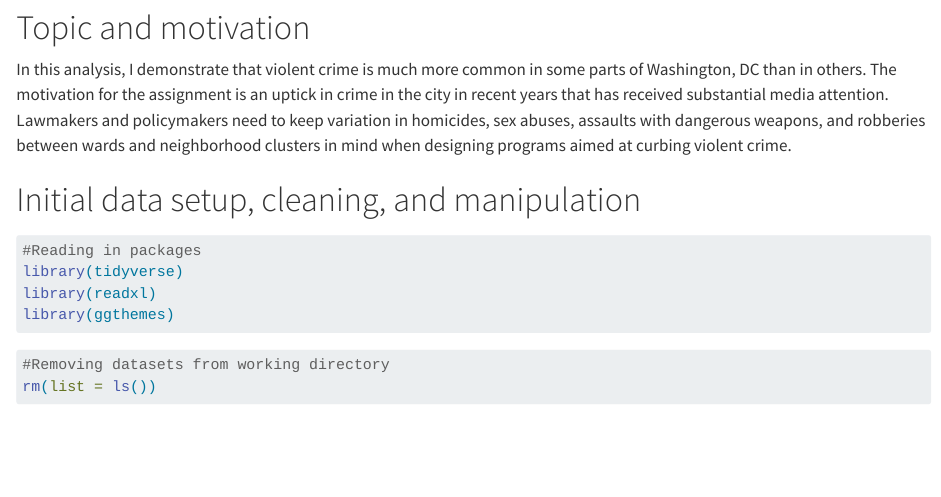
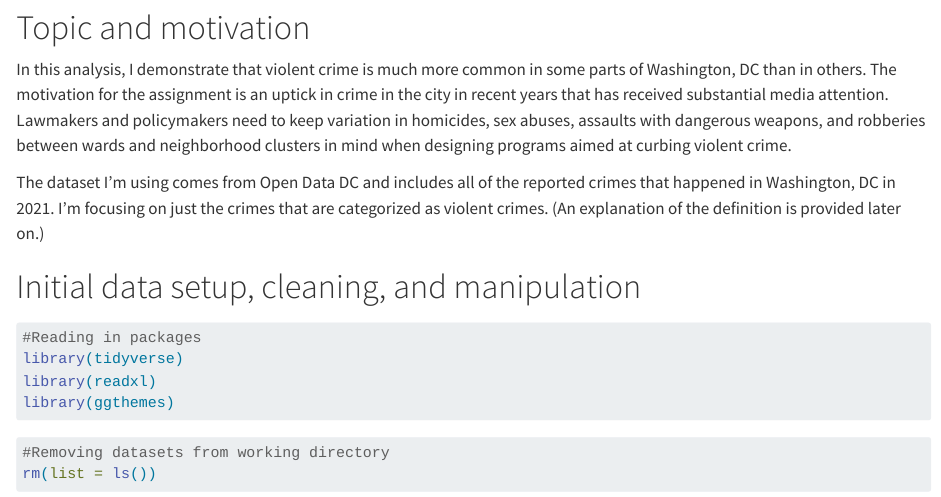
Before and after one commit to jacobausubel/assignment04, a Quarto document (assigment04_jra102.qmd): the page in a window 1100 px wide, from 230 px down. Rendered offline with R 4.5, knitr and Pandoc in place of Quarto, with nearby package versions; some code elsewhere in the file could not run offline; long lines of code are wrapped.

Commit message:
Modified topic and motivation section

```diff
--- a/assigment04_jra102.qmd
+++ b/assigment04_jra102.qmd
@@ -15,6 +15,8 @@ https://opendata.dc.gov/datasets/DCGIS::crime-incidents-in-2021/about
 # Topic and motivation
 
 In this analysis, I demonstrate that violent crime is much more common in some parts of Washington, DC than in others. The motivation for the assignment is an uptick in crime in the city in recent years that has received substantial media attention. Lawmakers and policymakers need to keep variation in homicides, sex abuses, assaults with dangerous weapons, and robberies between wards and neighborhood clusters in mind when designing programs aimed at curbing violent crime.
+
+The dataset I'm using comes from Open Data DC and includes all of the reported crimes that happened in Washington, DC in 2021. I'm focusing on just the crimes that are categorized as violent crimes. (An explanation of the definition is provided later on.)
 
 # Initial data setup, cleaning, and manipulation
 
```
